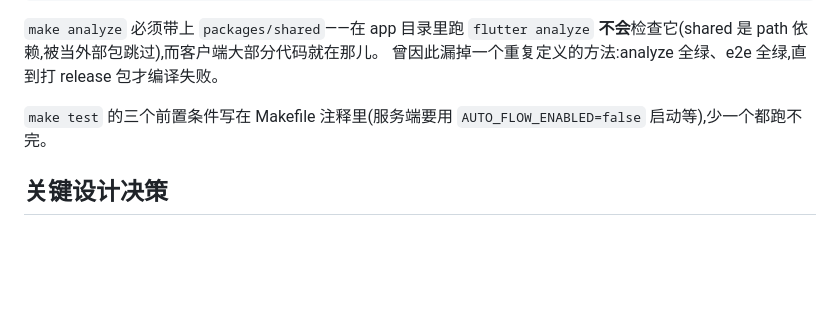
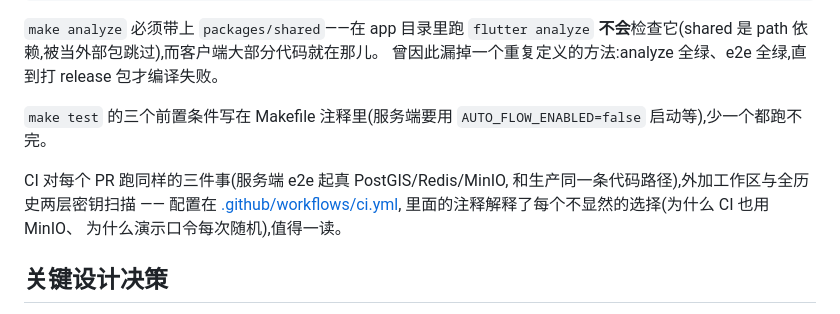
Before and after one commit to hanpaopao66/chaojizan, a Markdown page: README.md, the part around one of its changes. Drawn GitHub-style; blank space fills up the shorter version.

Commit message:
docs(readme): 挂 CI/Release/License 徽章,质量信号亮出来 (#269)
CI 三个 job + 双层密钥扫描早就在跑,缺的只是被看见。
「改完代码跑什么」一节链到 ci.yml,那里的注释本身值得读。
不挂覆盖率徽章:130 套 e2e 的价值在跑真实接口,行覆盖率反而拉低它。

```diff
--- a/README.md
+++ b/README.md
@@ -225,6 +229,12 @@ make test          # 130 套 e2e,跑在真实 HTTP 接口上(需要服务已启
 `make test` 的三个前置条件写在 Makefile 注释里(服务端要用
 `AUTO_FLOW_ENABLED=false` 启动等),少一个都跑不完。
 
+CI 对每个 PR 跑同样的三件事(服务端 e2e 起真 PostGIS/Redis/MinIO,
+和生产同一条代码路径),外加工作区与全历史两层密钥扫描 ——
+配置在 [.github/workflows/ci.yml](.github/workflows/ci.yml),
+里面的注释解释了每个不显然的选择(为什么 CI 也用 MinIO、
+为什么演示口令每次随机),值得一读。
+
 ## 关键设计决策
 
 - **金额一律用「分」存整数**,杜绝浮点误差
```
Also changed, not shown: other parts of README.md (+4 -0 lines).
